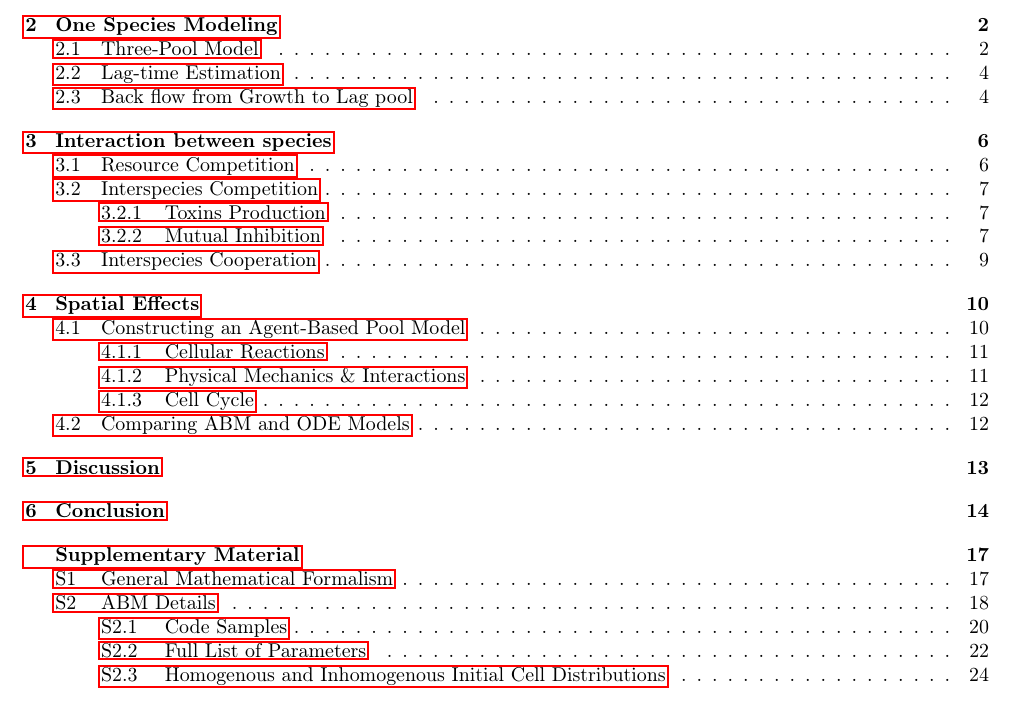
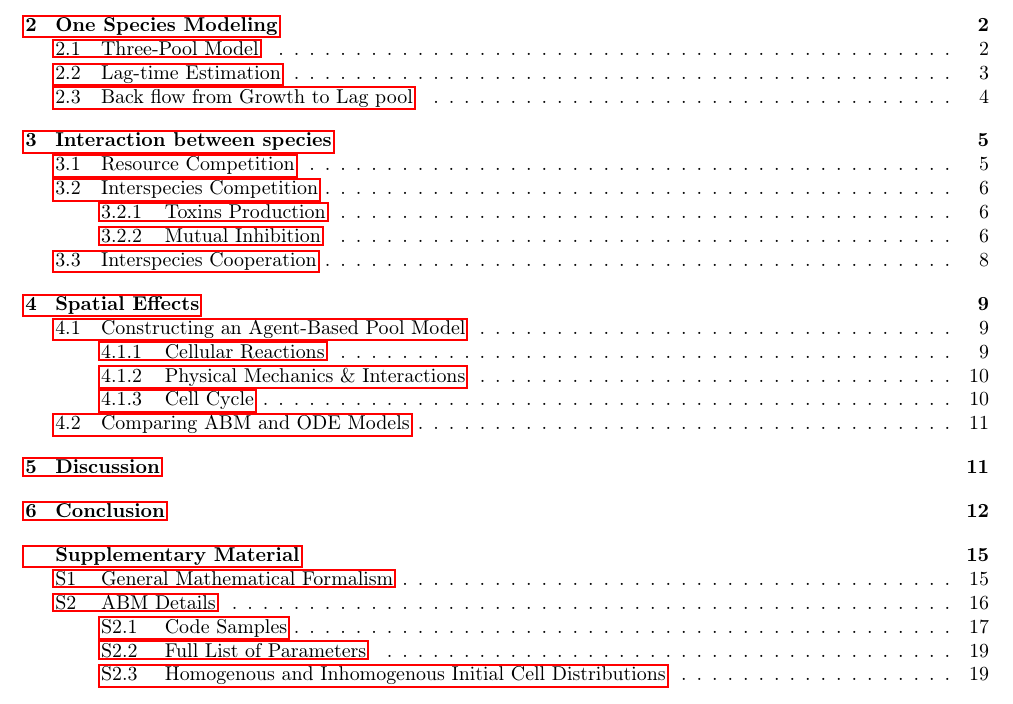
Before and after one commit to polinagaindrik/pool_model_paper, a LaTeX document (pool_model.tex): part of page 1 of 25 before the commit and part of page 1 of 21 after it, cut so that both start at the same text. Compiled offline with pdfLaTeX.

Commit message:
formatting of margins

```diff
--- a/pool_model.tex
+++ b/pool_model.tex
@@ -2,6 +2,7 @@
 \usepackage[utf8]{inputenc}
 
 \setlength{\tabcolsep}{1.3pt}
+\setlength{\columnsep}{0.4cm}
 \usepackage{acronym}
 \usepackage{amsmath}
 \usepackage{amssymb}
@@ -27,7 +28,7 @@
 \usepackage{diagbox}
 \usepackage{float}
 \usepackage[T1]{fontenc}
-\usepackage[a4paper,inner=2cm,outer=2cm]{geometry}
+\usepackage[a4paper,inner=2cm,outer=2cm,top=2.5cm,bottom=2.5cm]{geometry}
 \usepackage{graphicx}% Include figure files
 \usepackage{here}
 \usepackage{hyperref}
```
